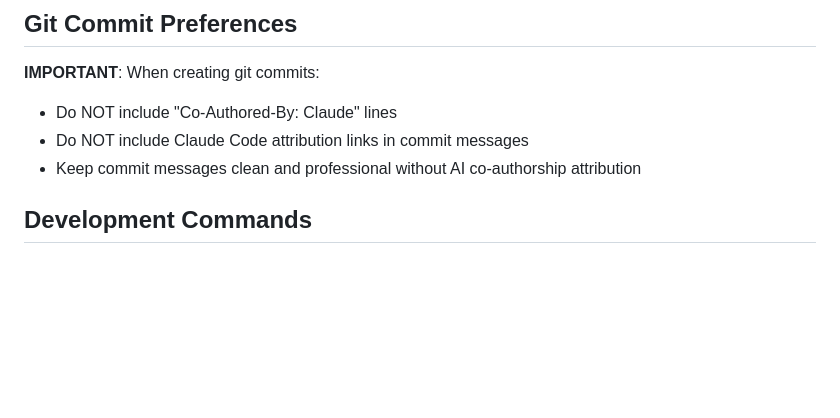
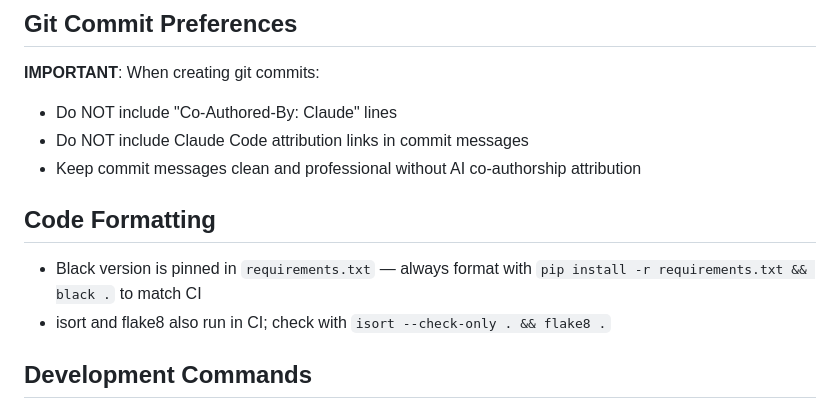
Before and after one commit to aaronannecchiarico/wavdash-app, a Markdown page: audio-service/CLAUDE.md, the part around the change. Rendered like a GitHub page; blank space fills up the shorter version.

```diff
--- a/audio-service/CLAUDE.md
+++ b/audio-service/CLAUDE.md
@@ -34,6 +34,11 @@ make dev  # Starts all services including audio service
 - Do NOT include "Co-Authored-By: Claude" lines
 - Do NOT include Claude Code attribution links in commit messages
 - Keep commit messages clean and professional without AI co-authorship attribution
+
+## Code Formatting
+
+- Black version is pinned in `requirements.txt` — always format with `pip install -r requirements.txt && black .` to match CI
+- isort and flake8 also run in CI; check with `isort --check-only . && flake8 .`
 
 ## Development Commands
 
```
Also changed, not shown: CLAUDE.md (+9 -0 lines), marketing/CLAUDE.md (+4 -0 lines).
